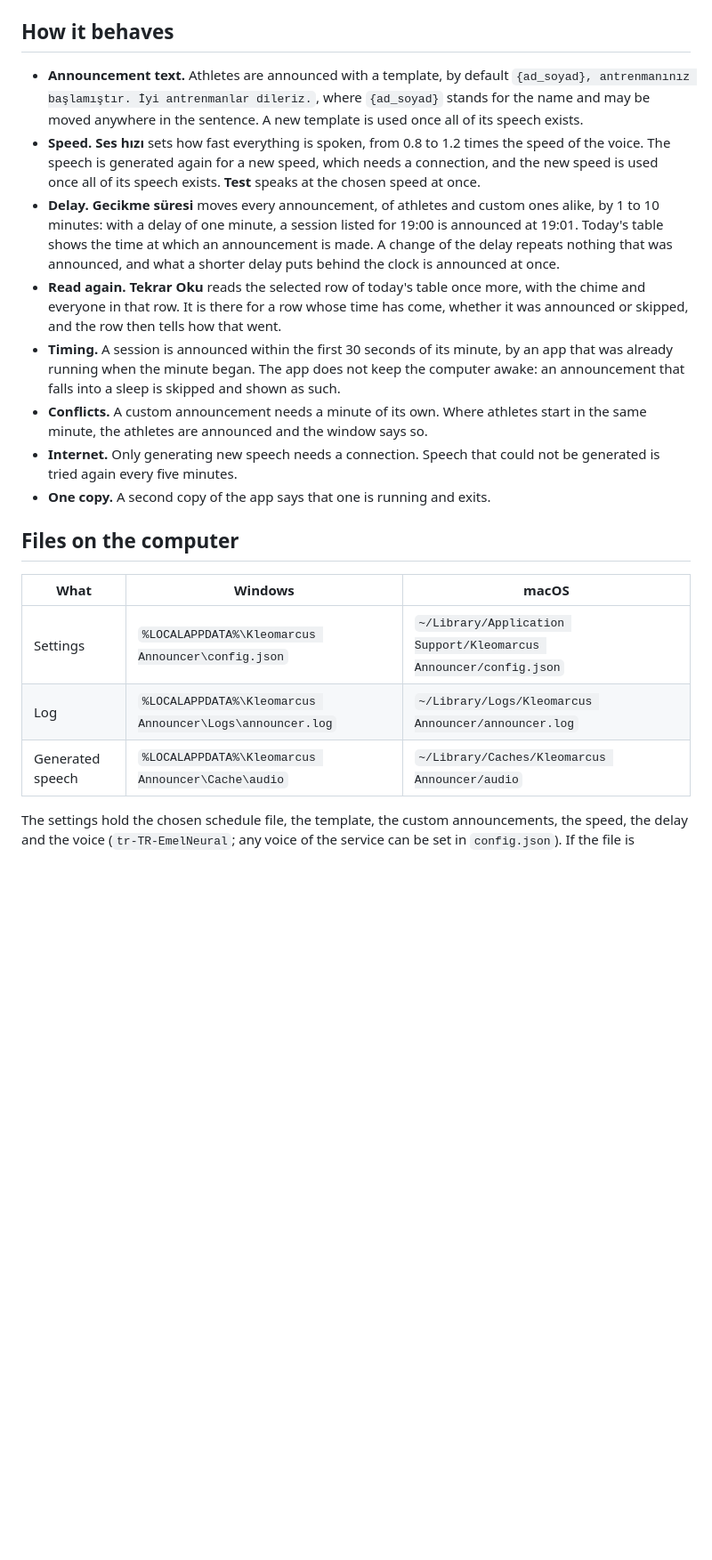
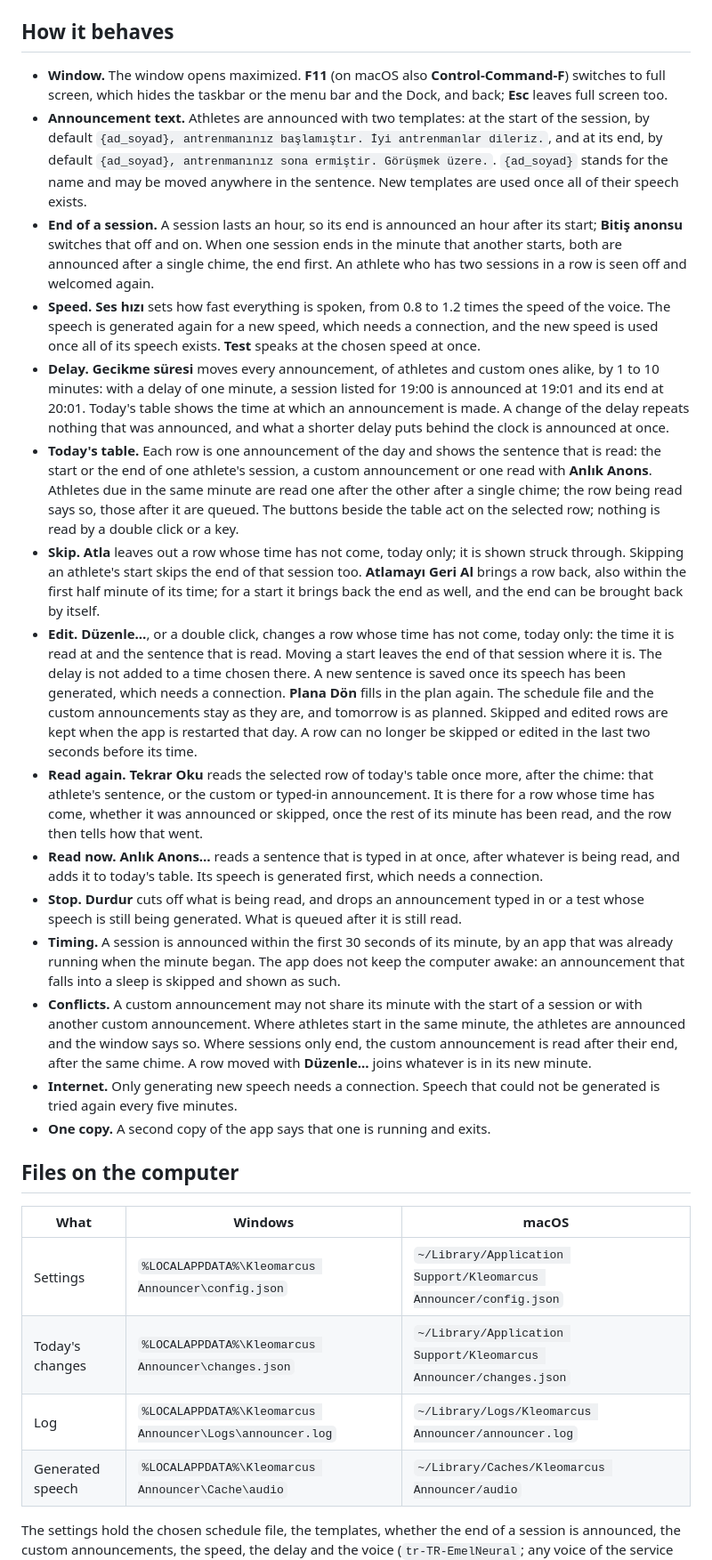
Before and after one commit to sametpolat7/kleomarcus-announcer, a Markdown page: README.md, the part around one of its changes. Shown at 89% size. GitHub-like rendering; blank space fills up the shorter version.

Commit message:
docs: describe the end of a session, the full-screen window and today's buttons

```diff
--- a/README.md
+++ b/README.md
@@ -107,43 +115,86 @@ fictional names.
 
 ## How it behaves
 
-- **Announcement text.** Athletes are announced with a template, by default
-  `{ad_soyad}, antrenmanınız başlamıştır. İyi antrenmanlar dileriz.`, where
-  `{ad_soyad}` stands for the name and may be moved anywhere in the sentence.
-  A new template is used once all of its speech exists.
+- **Window.** The window opens maximized. **F11** (on macOS also
+  **Control-Command-F**) switches to full screen, which hides the taskbar or
+  the menu bar and the Dock, and back; **Esc** leaves full screen too.
+- **Announcement text.** Athletes are announced with two templates: at the
+  start of the session, by default
+  `{ad_soyad}, antrenmanınız başlamıştır. İyi antrenmanlar dileriz.`, and at
+  its end, by default
+  `{ad_soyad}, antrenmanınız sona ermiştir. Görüşmek üzere.`. `{ad_soyad}`
+  stands for the name and may be moved anywhere in the sentence. New
+  templates are used once all of their speech exists.
+- **End of a session.** A session lasts an hour, so its end is announced an
+  hour after its start; **Bitiş anonsu** switches that off and on. When one
+  session ends in the minute that another starts, both are announced after a
+  single chime, the end first. An athlete who has two sessions in a row is
+  seen off and welcomed again.
 - **Speed.** **Ses hızı** sets how fast everything is spoken, from 0.8 to 1.2
   times the speed of the voice. The speech is generated again for a new
   speed, which needs a connection, and the new speed is used once all of its
   speech exists. **Test** speaks at the chosen speed at once.
 - **Delay.** **Gecikme süresi** moves every announcement, of athletes and
   custom ones alike, by 1 to 10 minutes: with a delay of one minute, a
-  session listed for 19:00 is announced at 19:01. Today's table shows the
-  time at which an announcement is made. A change of the delay repeats
-  nothing that was announced, and what a shorter delay puts behind the clock
-  is announced at once.
+  session listed for 19:00 is announced at 19:01 and its end at 20:01.
+  Today's table shows the time at which an announcement is made. A change of
+  the delay repeats nothing that was announced, and what a shorter delay puts
+  behind the clock is announced at once.
+- **Today's table.** Each row is one announcement of the day and shows the
+  sentence that is read: the start or the end of one athlete's session, a
+  custom announcement or one read with **Anlık Anons**. Athletes due in the
+  same minute are read one after the other after a single chime; the row
+  being read says so, those after it are queued. The buttons beside the table
+  act on the selected row; nothing is read by a double click or a key.
+- **Skip.** **Atla** leaves out a row whose time has not come, today only; it
+  is shown struck through. Skipping an athlete's start skips the end of that
+  session too. **Atlamayı Geri Al** brings a row back, also within the first
+  half minute of its time; for a start it brings back the end as well, and
+  the end can be brought back by itself.
+- **Edit.** **Düzenle…**, or a double click, changes a row whose time has
+  not come, today only: the time it is read at and the sentence that is
+  read. Moving a start leaves the end of that session where it is. The delay
+  is not added to a time chosen there. A new sentence is saved once its
+  speech has been generated, which needs a connection. **Plana Dön** fills in
+  the plan again. The schedule file and the custom announcements stay as they
+  are, and tomorrow is as planned. Skipped and edited rows are kept when the
+  app is restarted that day. A row can no longer be skipped or edited in the
+  last two seconds before its time.
 - **Read again.** **Tekrar Oku** reads the selected row of today's table once
-  more, with the chime and everyone in that row. It is there for a row whose
-  time has come, whether it was announced or skipped, and the row then tells
-  how that went.
+  more, after the chime: that athlete's sentence, or the custom or typed-in
+  announcement. It is there for a row whose time has come, whether it was
+  announced or skipped, once the rest of its minute has been read, and the row
+  then tells how that went.
+- **Read now.** **Anlık Anons…** reads a sentence that is typed in at once,
+  after whatever is being read, and adds it to today's table. Its speech is
+  generated first, which needs a connection.
+- **Stop.** **Durdur** cuts off what is being read, and drops an announcement
+  typed in or a test whose speech is still being generated. What is queued
+  after it is still read.
 - **Timing.** A session is announced within the first 30 seconds of its
   minute, by an app that was already running when the minute began. The app
   does not keep the computer awake: an announcement that falls into a sleep
   is skipped and shown as such.
-- **Conflicts.** A custom announcement needs a minute of its own. Where
-  athletes start in the same minute, the athletes are announced and the
-  window says so.
+- **Conflicts.** A custom announcement may not share its minute with the
+  start of a session or with another custom announcement. Where athletes
+  start in the same minute, the athletes are announced and the window says
+  so. Where sessions only end, the custom announcement is read after their
+  end, after the same chime. A row moved with **Düzenle…** joins whatever is
+  in its new minute.
 - **Internet.** Only generating new speech needs a connection. Speech that
   could not be generated is tried again every five minutes.
 - **One copy.** A second copy of the app says that one is running and exits.
 
 ## Files on the computer
 
-| What             | Windows                                                  | macOS                                                            |
-| ---------------- | -------------------------------------------------------- | ---------------------------------------------------------------- |
-| Settings         | `%LOCALAPPDATA%\Kleomarcus Announcer\config.json`        | `~/Library/Application Support/Kleomarcus Announcer/config.json` |
-| Log              | `%LOCALAPPDATA%\Kleomarcus Announcer\Logs\announcer.log` | `~/Library/Logs/Kleomarcus Announcer/announcer.log`              |
-| Generated speech | `%LOCALAPPDATA%\Kleomarcus Announcer\Cache\audio`        | `~/Library/Caches/Kleomarcus Announcer/audio`                    |
+| What             | Windows                                                  | macOS                                                             |
+| ---------------- | -------------------------------------------------------- | ----------------------------------------------------------------- |
+| Settings         | `%LOCALAPPDATA%\Kleomarcus Announcer\config.json`        | `~/Library/Application Support/Kleomarcus Announcer/config.json`  |
+| Today's changes  | `%LOCALAPPDATA%\Kleomarcus Announcer\changes.json`       | `~/Library/Application Support/Kleomarcus Announcer/changes.json` |
+| Log              | `%LOCALAPPDATA%\Kleomarcus Announcer\Logs\announcer.log` | `~/Library/Logs/Kleomarcus Announcer/announcer.log`               |
+| Generated speech | `%LOCALAPPDATA%\Kleomarcus Announcer\Cache\audio`        | `~/Library/Caches/Kleomarcus Announcer/audio`                     |
 
-The settings hold the chosen schedule file, the template, the custom
-announcements, the speed, the delay and the voice (`tr-TR-EmelNeural`; any
+The settings hold the chosen schedule file, the templates, whether the end of
+a session is announced, the custom announcements, the speed, the delay and
+the voice (`tr-TR-EmelNeural`; any
 voice of the service can be set in `config.json`). If the file is damaged the app starts with the
```
Also changed, not shown: other parts of README.md (+22 -10 lines), docs/screenshot.png.
